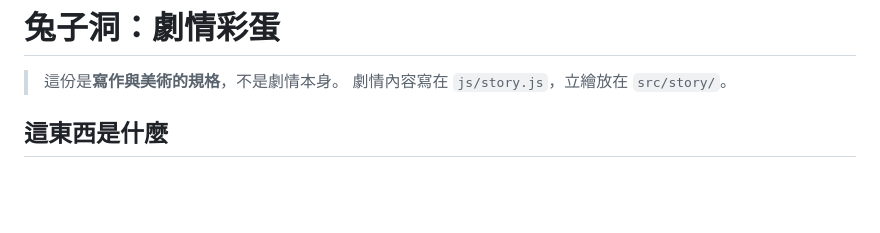
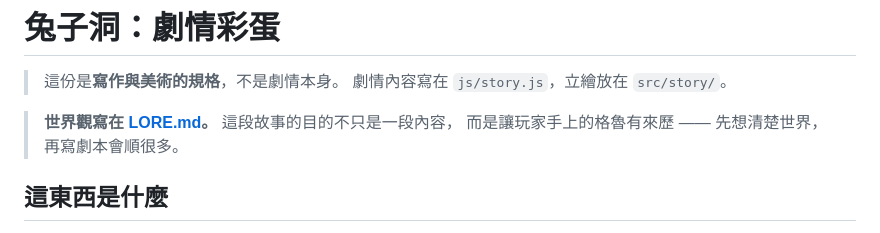
Before and after one commit to Methane1018/popgru, a Markdown page: docs/RABBITHOLE.md, the part around the change. Rendered like a GitHub page; blank space fills up the shorter version.

```diff
--- a/docs/RABBITHOLE.md
+++ b/docs/RABBITHOLE.md
@@ -2,6 +2,9 @@
 
 > 這份是**寫作與美術的規格**，不是劇情本身。
 > 劇情內容寫在 `js/story.js`，立繪放在 `src/story/`。
+
+> **世界觀寫在 [LORE.md](LORE.md)。** 這段故事的目的不只是一段內容，
+> 而是讓玩家手上的格魯有來歷 —— 先想清楚世界，再寫劇本會順很多。
 
 ## 這東西是什麼
 
```
Also changed, not shown: docs/LORE.md (added, +101 -0 lines).
